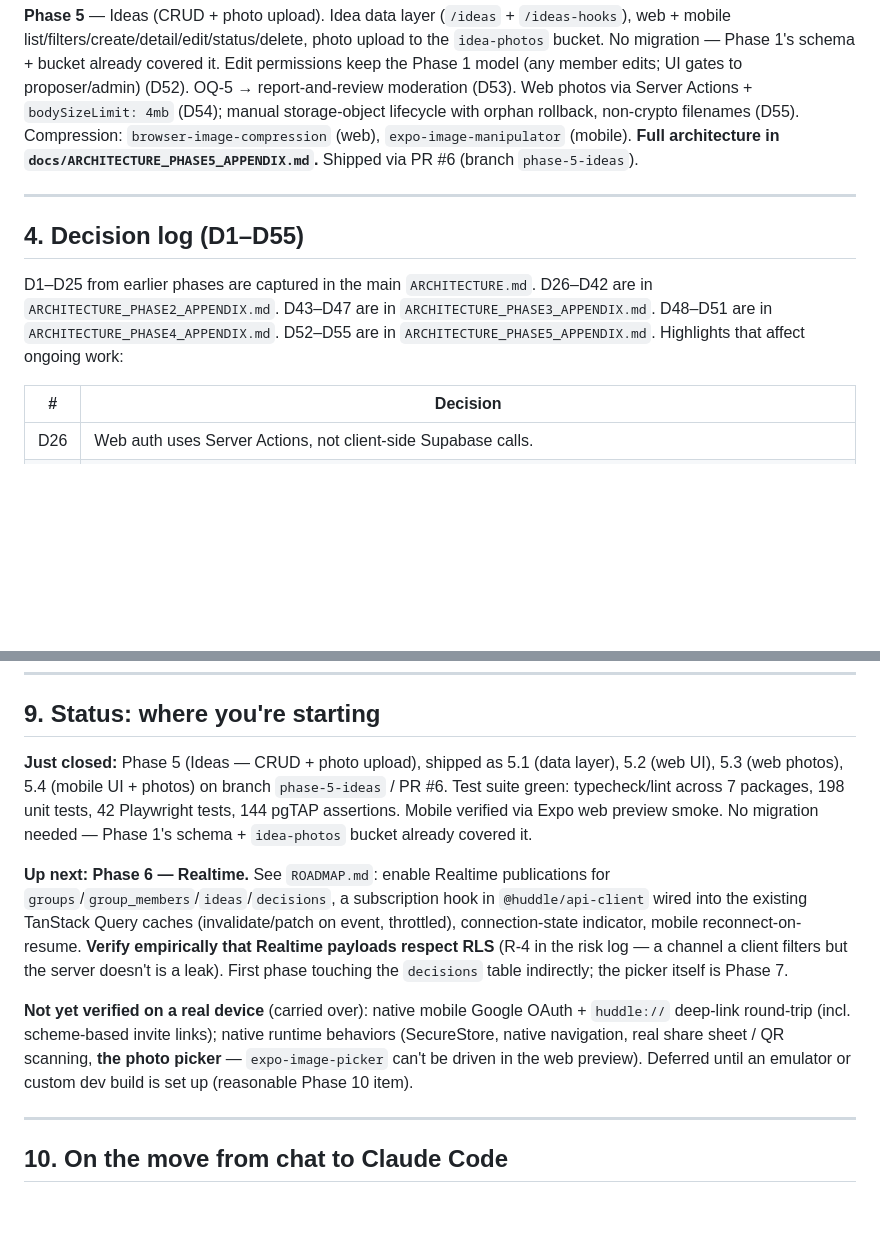
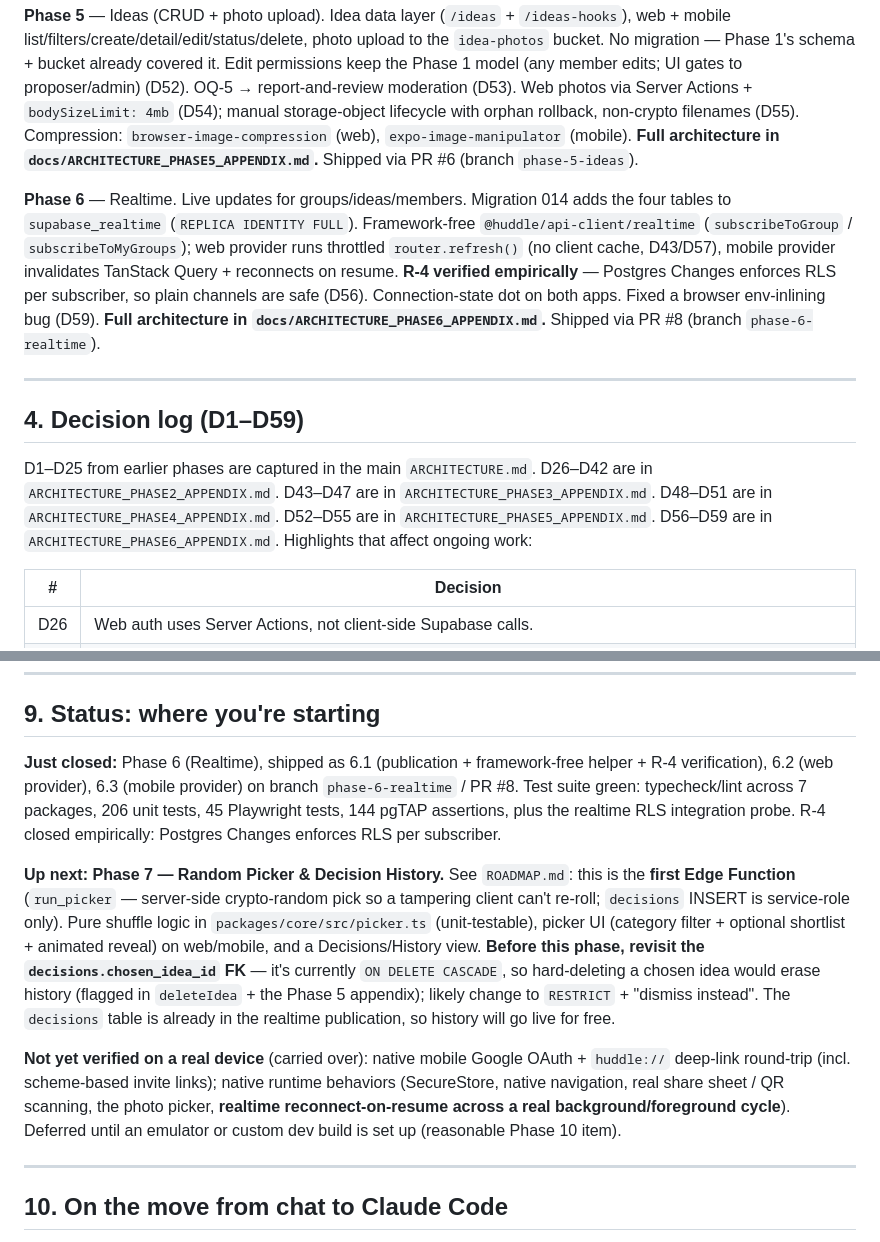
Before and after one commit to just-awesome12/huddle, a Markdown page: CLAUDE.md, 2 parts joined by grey strips. GitHub-like rendering; blank space fills up the shorter version.

```diff
--- a/CLAUDE.md
+++ b/CLAUDE.md
@@ -82,11 +85,13 @@ The Phase 2 close point is tagged `phase-2-complete`.
 
 **Phase 5** — Ideas (CRUD + photo upload). Idea data layer (`/ideas` + `/ideas-hooks`), web + mobile list/filters/create/detail/edit/status/delete, photo upload to the `idea-photos` bucket. No migration — Phase 1's schema + bucket already covered it. Edit permissions keep the Phase 1 model (any member edits; UI gates to proposer/admin) (D52). OQ-5 → report-and-review moderation (D53). Web photos via Server Actions + `bodySizeLimit: 4mb` (D54); manual storage-object lifecycle with orphan rollback, non-crypto filenames (D55). Compression: `browser-image-compression` (web), `expo-image-manipulator` (mobile). **Full architecture in `docs/ARCHITECTURE_PHASE5_APPENDIX.md`.** Shipped via PR #6 (branch `phase-5-ideas`).
 
+**Phase 6** — Realtime. Live updates for groups/ideas/members. Migration 014 adds the four tables to `supabase_realtime` (`REPLICA IDENTITY FULL`). Framework-free `@huddle/api-client/realtime` (`subscribeToGroup` / `subscribeToMyGroups`); web provider runs throttled `router.refresh()` (no client cache, D43/D57), mobile provider invalidates TanStack Query + reconnects on resume. **R-4 verified empirically** — Postgres Changes enforces RLS per subscriber, so plain channels are safe (D56). Connection-state dot on both apps. Fixed a browser env-inlining bug (D59). **Full architecture in `docs/ARCHITECTURE_PHASE6_APPENDIX.md`.** Shipped via PR #8 (branch `phase-6-realtime`).
+
 ---
 
-## 4. Decision log (D1–D55)
+## 4. Decision log (D1–D59)
 
-D1–D25 from earlier phases are captured in the main `ARCHITECTURE.md`. D26–D42 are in `ARCHITECTURE_PHASE2_APPENDIX.md`. D43–D47 are in `ARCHITECTURE_PHASE3_APPENDIX.md`. D48–D51 are in `ARCHITECTURE_PHASE4_APPENDIX.md`. D52–D55 are in `ARCHITECTURE_PHASE5_APPENDIX.md`. Highlights that affect ongoing work:
+D1–D25 from earlier phases are captured in the main `ARCHITECTURE.md`. D26–D42 are in `ARCHITECTURE_PHASE2_APPENDIX.md`. D43–D47 are in `ARCHITECTURE_PHASE3_APPENDIX.md`. D48–D51 are in `ARCHITECTURE_PHASE4_APPENDIX.md`. D52–D55 are in `ARCHITECTURE_PHASE5_APPENDIX.md`. D56–D59 are in `ARCHITECTURE_PHASE6_APPENDIX.md`. Highlights that affect ongoing work:
 
 | # | Decision |
 |---|---|
@@ -250,11 +263,11 @@ These shouldn't block Phase 6 work but should get answered before Phase 10.
 
 ## 9. Status: where you're starting
 
-**Just closed:** Phase 5 (Ideas — CRUD + photo upload), shipped as 5.1 (data layer), 5.2 (web UI), 5.3 (web photos), 5.4 (mobile UI + photos) on branch `phase-5-ideas` / PR #6. Test suite green: typecheck/lint across 7 packages, 198 unit tests, 42 Playwright tests, 144 pgTAP assertions. Mobile verified via Expo web preview smoke. No migration needed — Phase 1's schema + `idea-photos` bucket already covered it.
+**Just closed:** Phase 6 (Realtime), shipped as 6.1 (publication + framework-free helper + R-4 verification), 6.2 (web provider), 6.3 (mobile provider) on branch `phase-6-realtime` / PR #8. Test suite green: typecheck/lint across 7 packages, 206 unit tests, 45 Playwright tests, 144 pgTAP assertions, plus the realtime RLS integration probe. R-4 closed empirically: Postgres Changes enforces RLS per subscriber.
 
-**Up next:** **Phase 6 — Realtime.** See `ROADMAP.md`: enable Realtime publications for `groups`/`group_members`/`ideas`/`decisions`, a subscription hook in `@huddle/api-client` wired into the existing TanStack Query caches (invalidate/patch on event, throttled), connection-state indicator, mobile reconnect-on-resume. **Verify empirically that Realtime payloads respect RLS** (R-4 in the risk log — a channel a client filters but the server doesn't is a leak). First phase touching the `decisions` table indirectly; the picker itself is Phase 7.
+**Up next:** **Phase 7 — Random Picker & Decision History.** See `ROADMAP.md`: this is the **first Edge Function** (`run_picker` — server-side crypto-random pick so a tampering client can't re-roll; `decisions` INSERT is service-role only). Pure shuffle logic in `packages/core/src/picker.ts` (unit-testable), picker UI (category filter + optional shortlist + animated reveal) on web/mobile, and a Decisions/History view. **Before this phase, revisit the `decisions.chosen_idea_id` FK** — it's currently `ON DELETE CASCADE`, so hard-deleting a chosen idea would erase history (flagged in `deleteIdea` + the Phase 5 appendix); likely change to `RESTRICT` + "dismiss instead". The `decisions` table is already in the realtime publication, so history will go live for free.
 
-**Not yet verified on a real device** (carried over): native mobile Google OAuth + `huddle://` deep-link round-trip (incl. scheme-based invite links); native runtime behaviors (SecureStore, native navigation, real share sheet / QR scanning, **the photo picker** — `expo-image-picker` can't be driven in the web preview). Deferred until an emulator or custom dev build is set up (reasonable Phase 10 item).
+**Not yet verified on a real device** (carried over): native mobile Google OAuth + `huddle://` deep-link round-trip (incl. scheme-based invite links); native runtime behaviors (SecureStore, native navigation, real share sheet / QR scanning, the photo picker, **realtime reconnect-on-resume across a real background/foreground cycle**). Deferred until an emulator or custom dev build is set up (reasonable Phase 10 item).
 
 ---
 
```
Also changed, not shown: other parts of CLAUDE.md (+19 -8 lines), ROADMAP.md (+25 -22 lines), docs/ARCHITECTURE_PHASE6_APPENDIX.md (added, +142 -0 lines).
